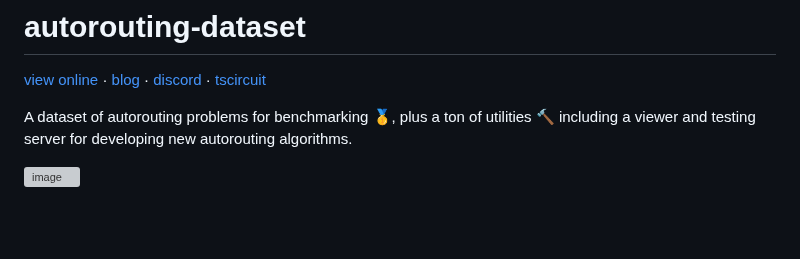
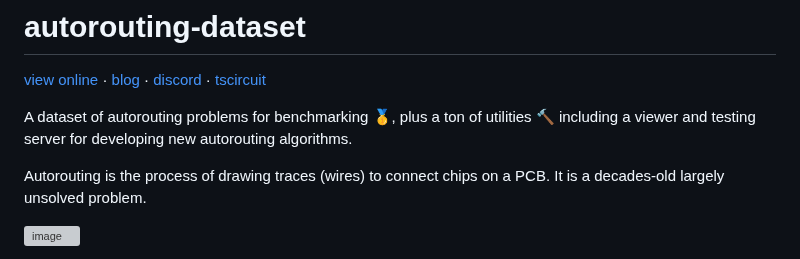
Before and after one commit to tscircuit/autorouting, a Markdown page: README.md, the part around the change. GitHub-like rendering; blank space fills up the shorter version; grey boxes are pictures that could not be loaded.

```diff
--- a/README.md
+++ b/README.md
@@ -4,6 +4,9 @@
 
 A dataset of autorouting problems for benchmarking 🥇, plus a ton of utilities 🔨 including a viewer and testing server
 for developing new autorouting algorithms.
+
+Autorouting is the process of drawing traces (wires) to connect chips on a PCB. It is a decades-old largely unsolved
+problem.
 
 ![image](https://github.com/user-attachments/assets/bad8e749-1c84-4b6f-bbdf-12bf7e9c3e7b)
 
```
